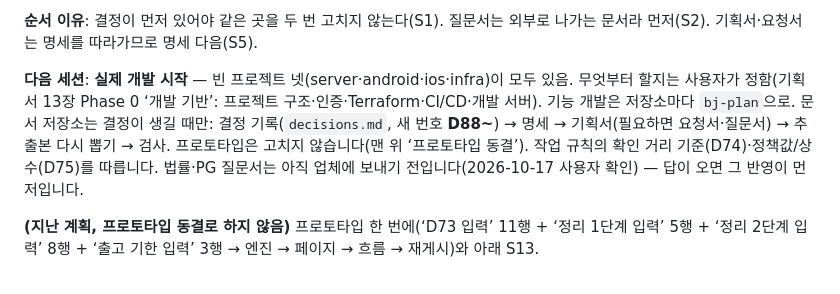
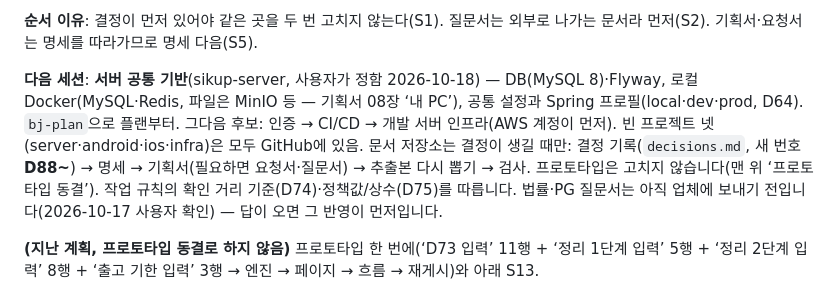
Before and after one commit to papermatebj/business-plan, a Markdown page: docs/revision-work/HANDOFF.md, the part around one of its changes. GitHub-like rendering.

Commit message:
HANDOFF 다음 세션 = 서버 공통 기반(sikup-server)
Co-Authored-By: Claude Opus 5.5 <noreply@anthropic.com>

```diff
--- a/docs/revision-work/HANDOFF.md
+++ b/docs/revision-work/HANDOFF.md
@@ -61,7 +61,7 @@
 
 **순서 이유**: 결정이 먼저 있어야 같은 곳을 두 번 고치지 않는다(S1). 질문서는 외부로 나가는 문서라 먼저(S2). 기획서·요청서는 명세를 따라가므로 명세 다음(S5).
 
-**다음 세션**: **실제 개발 시작** — 빈 프로젝트 넷(server·android·ios·infra)이 모두 있음. 무엇부터 할지는 사용자가 정함(기획서 13장 Phase 0 ‘개발 기반’: 프로젝트 구조·인증·Terraform·CI/CD·개발 서버). 기능 개발은 저장소마다 `bj-plan`으로. 문서 저장소는 결정이 생길 때만: 결정 기록(`decisions.md`, 새 번호 **D88~**) → 명세 → 기획서(필요하면 요청서·질문서) → 추출본 다시 뽑기 → 검사. 프로토타입은 고치지 않습니다(맨 위 ‘프로토타입 동결’). 작업 규칙의 확인 거리 기준(D74)·정책값/상수(D75)를 따릅니다. 법률·PG 질문서는 아직 업체에 보내기 전입니다(2026-10-17 사용자 확인) — 답이 오면 그 반영이 먼저입니다.
+**다음 세션**: **서버 공통 기반**(sikup-server, 사용자가 정함 2026-10-18) — DB(MySQL 8)·Flyway, 로컬 Docker(MySQL·Redis, 파일은 MinIO 등 — 기획서 08장 ‘내 PC’), 공통 설정과 Spring 프로필(local·dev·prod, D64). `bj-plan`으로 플랜부터. 그다음 후보: 인증 → CI/CD → 개발 서버 인프라(AWS 계정이 먼저). 빈 프로젝트 넷(server·android·ios·infra)은 모두 GitHub에 있음. 문서 저장소는 결정이 생길 때만: 결정 기록(`decisions.md`, 새 번호 **D88~**) → 명세 → 기획서(필요하면 요청서·질문서) → 추출본 다시 뽑기 → 검사. 프로토타입은 고치지 않습니다(맨 위 ‘프로토타입 동결’). 작업 규칙의 확인 거리 기준(D74)·정책값/상수(D75)를 따릅니다. 법률·PG 질문서는 아직 업체에 보내기 전입니다(2026-10-17 사용자 확인) — 답이 오면 그 반영이 먼저입니다.
 
 **(지난 계획, 프로토타입 동결로 하지 않음)** 프로토타입 한 번에(‘D73 입력’ 11행 + ‘정리 1단계 입력’ 5행 + ‘정리 2단계 입력’ 8행 + ‘출고 기한 입력’ 3행 → 엔진 → 페이지 → 흐름 → 재게시)와 아래 S13.
 
```
Also changed, not shown: other parts of docs/revision-work/HANDOFF.md (+1 -1 lines).
